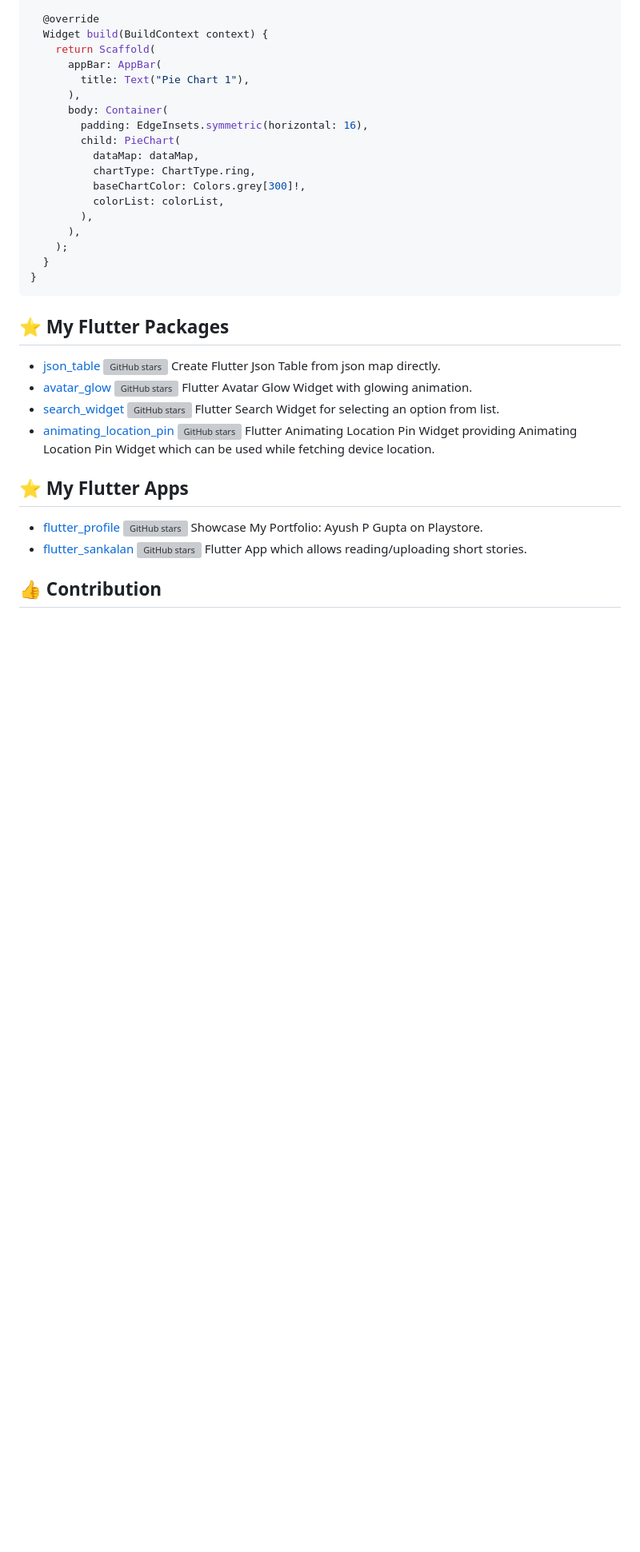
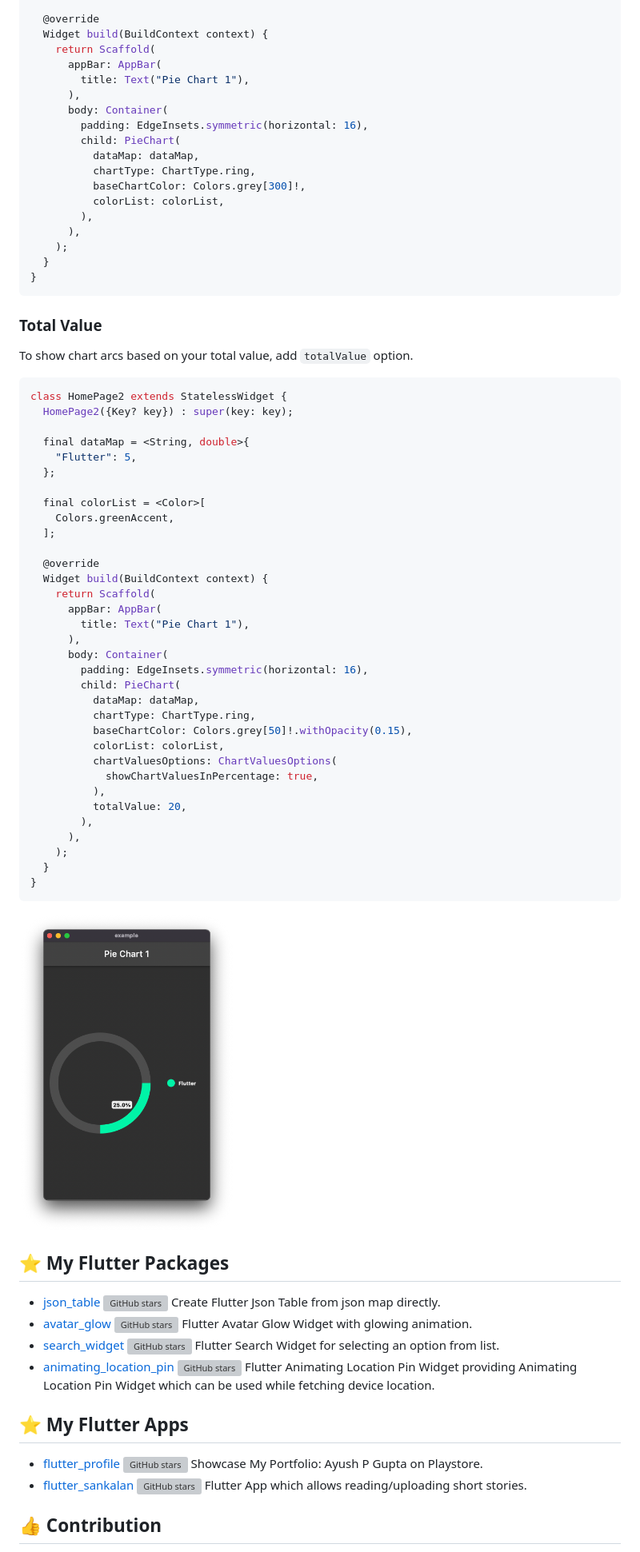
Before and after one commit to apgapg/pie_chart, a Markdown page: README.md, the part around the change. Shown: that part at 80% size. Drawn GitHub-style; pictures changed too: res/s12.png (added); blank space fills up the shorter version; grey boxes are pictures that could not be loaded.

Commit message:
chore: update README.md
Signed-off-by: Ayush P Gupta <ayushpguptaapg@gmail.com>

````diff
--- a/README.md
+++ b/README.md
@@ -179,6 +179,48 @@ class HomePage2 extends StatelessWidget {
 }
 ```
 
+### Total Value
+
+To show chart arcs based on your total value, add `totalValue` option.
+
+```dart
+class HomePage2 extends StatelessWidget {
+  HomePage2({Key? key}) : super(key: key);
+
+  final dataMap = <String, double>{
+    "Flutter": 5,
+  };
+
+  final colorList = <Color>[
+    Colors.greenAccent,
+  ];
+
+  @override
+  Widget build(BuildContext context) {
+    return Scaffold(
+      appBar: AppBar(
+        title: Text("Pie Chart 1"),
+      ),
+      body: Container(
+        padding: EdgeInsets.symmetric(horizontal: 16),
+        child: PieChart(
+          dataMap: dataMap,
+          chartType: ChartType.ring,
+          baseChartColor: Colors.grey[50]!.withOpacity(0.15),
+          colorList: colorList,
+          chartValuesOptions: ChartValuesOptions(
+            showChartValuesInPercentage: true,
+          ),
+          totalValue: 20,
+        ),
+      ),
+    );
+  }
+}
+```
+
+<img src="https://raw.githubusercontent.com/apgapg/pie_chart/master/res/s12.png"  height = "400" alt="PieChart">
+
 ## ⭐ My Flutter Packages
 - [json_table](https://pub.dartlang.org/packages/json_table)  [![GitHub stars](https://img.shields.io/github/stars/apgapg/json_table.svg?style=social)](https://github.com/apgapg/json_table)  Create Flutter Json Table from json map directly.
 - [avatar_glow](https://pub.dartlang.org/packages/avatar_glow)  [![GitHub stars](https://img.shields.io/github/stars/apgapg/avatar_glow.svg?style=social)](https://github.com/apgapg/avatar_glow)  Flutter Avatar Glow Widget with glowing animation.
````
